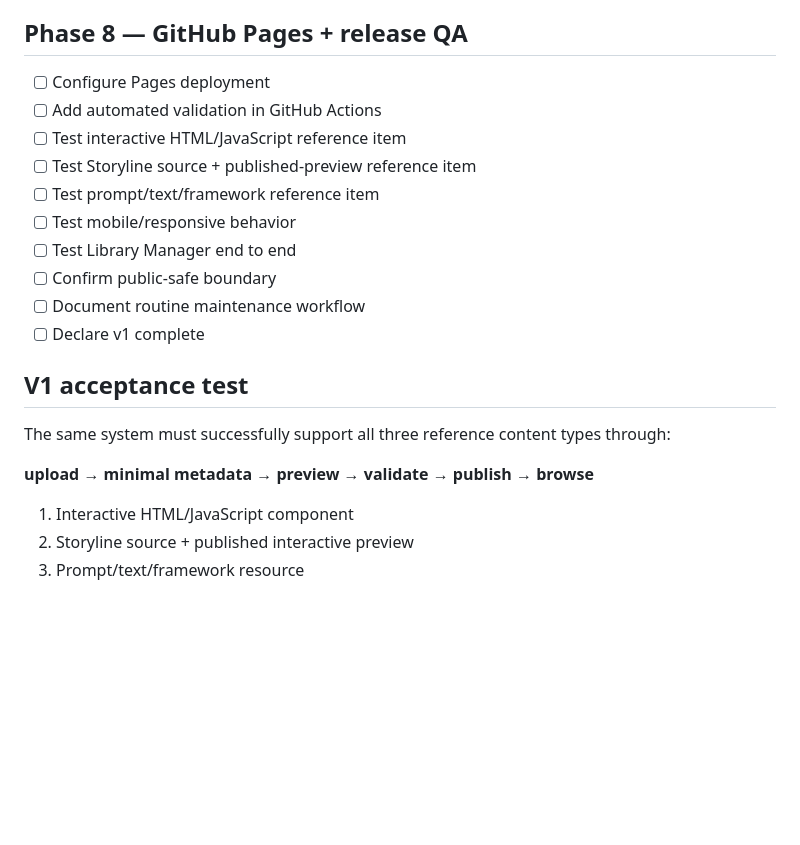
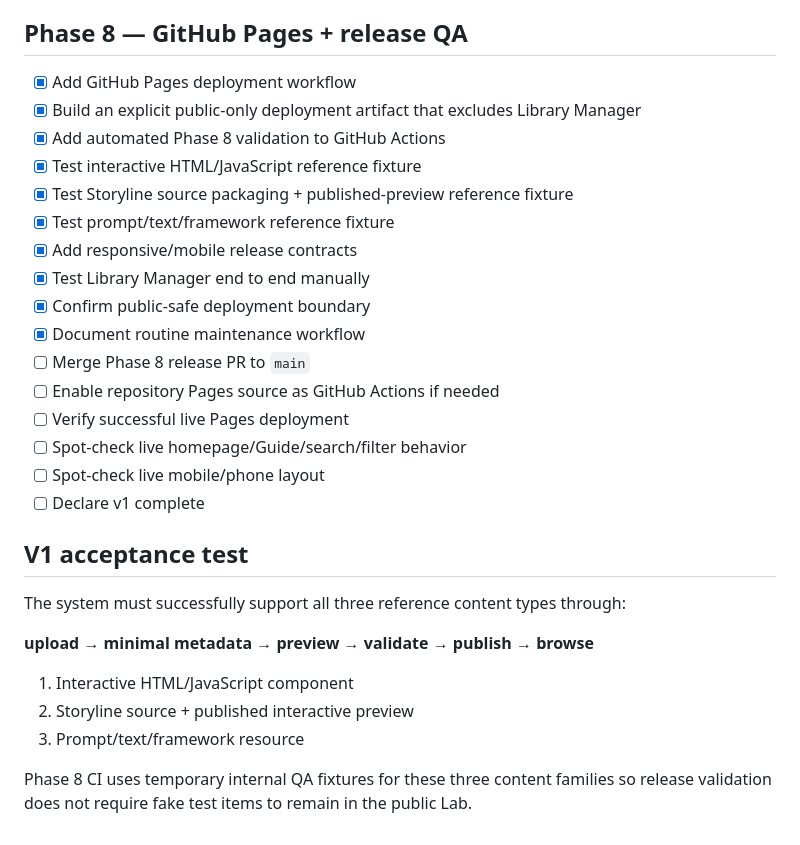
Before and after one commit to Reeder-design/id-content-library, a Markdown page: docs/build-plan.md, the part around the change. Drawn GitHub-style; blank space fills up the shorter version.

Commit message:
Update Phase 8 release tracker

```diff
--- a/docs/build-plan.md
+++ b/docs/build-plan.md
@@ -101,23 +101,31 @@ This file is the implementation tracker for v1.
 
 ## Phase 8 — GitHub Pages + release QA
 
-- [ ] Configure Pages deployment
-- [ ] Add automated validation in GitHub Actions
-- [ ] Test interactive HTML/JavaScript reference item
-- [ ] Test Storyline source + published-preview reference item
-- [ ] Test prompt/text/framework reference item
-- [ ] Test mobile/responsive behavior
-- [ ] Test Library Manager end to end
-- [ ] Confirm public-safe boundary
-- [ ] Document routine maintenance workflow
+- [x] Add GitHub Pages deployment workflow
+- [x] Build an explicit public-only deployment artifact that excludes Library Manager
+- [x] Add automated Phase 8 validation to GitHub Actions
+- [x] Test interactive HTML/JavaScript reference fixture
+- [x] Test Storyline source packaging + published-preview reference fixture
+- [x] Test prompt/text/framework reference fixture
+- [x] Add responsive/mobile release contracts
+- [x] Test Library Manager end to end manually
+- [x] Confirm public-safe deployment boundary
+- [x] Document routine maintenance workflow
+- [ ] Merge Phase 8 release PR to `main`
+- [ ] Enable repository Pages source as GitHub Actions if needed
+- [ ] Verify successful live Pages deployment
+- [ ] Spot-check live homepage/Guide/search/filter behavior
+- [ ] Spot-check live mobile/phone layout
 - [ ] Declare v1 complete
 
 ## V1 acceptance test
 
-The same system must successfully support all three reference content types through:
+The system must successfully support all three reference content types through:
 
 **upload → minimal metadata → preview → validate → publish → browse**
 
 1. Interactive HTML/JavaScript component
 2. Storyline source + published interactive preview
 3. Prompt/text/framework resource
+
+Phase 8 CI uses temporary internal QA fixtures for these three content families so release validation does not require fake test items to remain in the public Lab.
```
